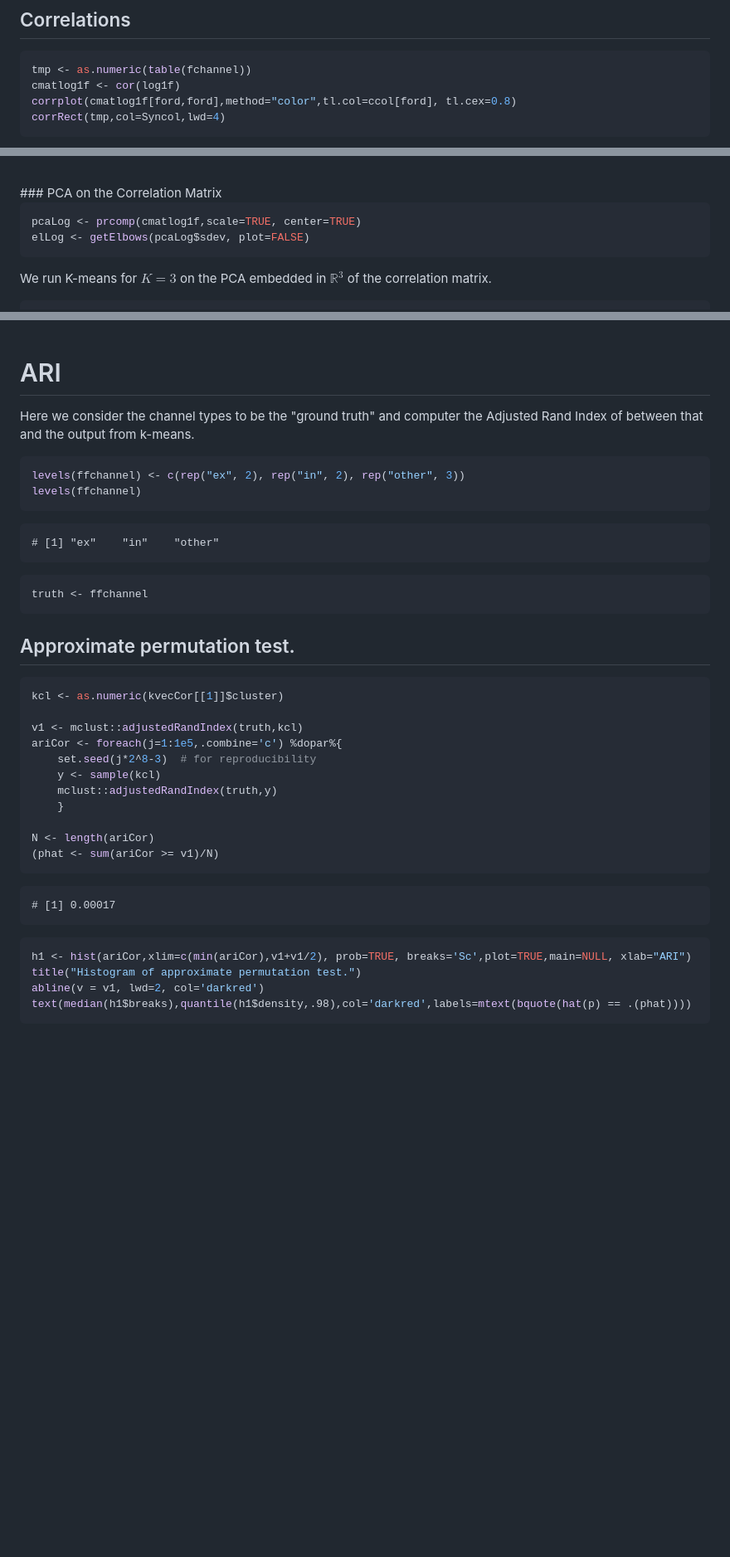
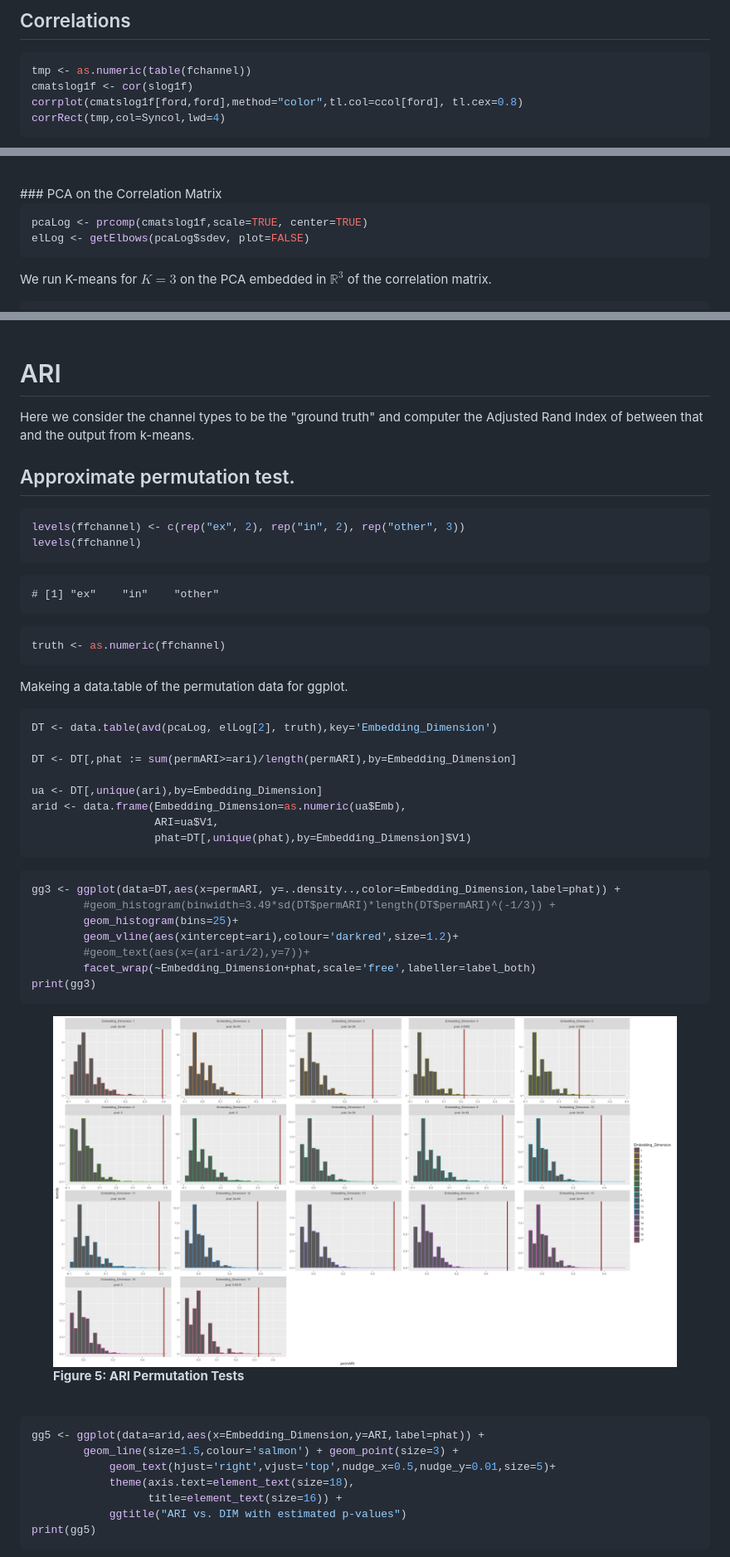
Before and after one commit to neurodata/synaptome-stats, a Markdown page: Code/Y2progress.md, 3 parts joined by grey strips. Shown: that part at 83% size. Drawn GitHub-style; pictures changed too: Figures/Y2progress_figure/cc-gg3-1.png (added); blank space fills up the shorter version.

Commit message:
Added ARI thingy with p-vals.

````diff
--- a/Code/Y2progress.md
+++ b/Code/Y2progress.md
@@ -167,8 +167,8 @@ print(gg1)
 
 ```r
 tmp <- as.numeric(table(fchannel))
-cmatlog1f <- cor(log1f)
-corrplot(cmatlog1f[ford,ford],method="color",tl.col=ccol[ford], tl.cex=0.8)
+cmatslog1f <- cor(slog1f)
+corrplot(cmatslog1f[ford,ford],method="color",tl.col=ccol[ford], tl.cex=0.8)
 corrRect(tmp,col=Syncol,lwd=4)
 ```
 
@@ -177,7 +177,7 @@ corrRect(tmp,col=Syncol,lwd=4)
 
 
 ```r
-pcaLog <- prcomp(cmatlog1f,scale=TRUE, center=TRUE)
+pcaLog <- prcomp(cmatslog1f,scale=TRUE, center=TRUE)
 elLog <- getElbows(pcaLog$sdev, plot=FALSE)
 ```
 
@@ -317,9 +317,12 @@ rg1 <- xyplot(y ~ x | g, data=dlog1f2,
 
 # ARI
 
+
 Here we consider the channel types to be the "ground truth" and computer
 the Adjusted Rand Index of between that and the output from k-means.
 
+
+## Approximate permutation test.
 
 ```r
 levels(ffchannel) <- c(rep("ex", 2), rep("in", 2), rep("other", 3))
@@ -331,35 +334,49 @@ levels(ffchannel)
 ```
 
 ```r
-truth <- ffchannel
+truth <- as.numeric(ffchannel)
 ```
 
-## Approximate permutation test.
+
+
+
+
+
+Makeing a data.table of the permutation data for ggplot.
+
+```r
+DT <- data.table(avd(pcaLog, elLog[2], truth),key='Embedding_Dimension')
+
+DT <- DT[,phat := sum(permARI>=ari)/length(permARI),by=Embedding_Dimension]
+
+ua <- DT[,unique(ari),by=Embedding_Dimension]
+arid <- data.frame(Embedding_Dimension=as.numeric(ua$Emb),
+                   ARI=ua$V1,
+                   phat=DT[,unique(phat),by=Embedding_Dimension]$V1)
+```
+
 
 
 ```r
-kcl <- as.numeric(kvecCor[[1]]$cluster)
-
-v1 <- mclust::adjustedRandIndex(truth,kcl)
-ariCor <- foreach(j=1:1e5,.combine='c') %dopar%{
-    set.seed(j*2^8-3)  # for reproducibility
-    y <- sample(kcl)
-    mclust::adjustedRandIndex(truth,y)
-    }
-
-N <- length(ariCor)
-(phat <- sum(ariCor >= v1)/N)
+gg3 <- ggplot(data=DT,aes(x=permARI, y=..density..,color=Embedding_Dimension,label=phat)) +
+        #geom_histogram(binwidth=3.49*sd(DT$permARI)*length(DT$permARI)^(-1/3)) +
+        geom_histogram(bins=25)+
+        geom_vline(aes(xintercept=ari),colour='darkred',size=1.2)+
+        #geom_text(aes(x=(ari-ari/2),y=7))+
+        facet_wrap(~Embedding_Dimension+phat,scale='free',labeller=label_both)
+print(gg3)
 ```
 
-```
-# [1] 0.00017
-```
+<figure><img src="../Figures/Y2progress_figure/cc-gg3-1.png"><figcaption><b>Figure 5: ARI Permutation Tests</b><br><br></figcaption></figure>
 
 
 ```r
-h1 <- hist(ariCor,xlim=c(min(ariCor),v1+v1/2), prob=TRUE, breaks='Sc',plot=TRUE,main=NULL, xlab="ARI")
-title("Histogram of approximate permutation test.")
-abline(v = v1, lwd=2, col='darkred')
-text(median(h1$breaks),quantile(h1$density,.98),col='darkred',labels=mtext(bquote(hat(p) == .(phat))))
+gg5 <- ggplot(data=arid,aes(x=Embedding_Dimension,y=ARI,label=phat)) +
+        geom_line(size=1.5,colour='salmon') + geom_point(size=3) +
+            geom_text(hjust='right',vjust='top',nudge_x=0.5,nudge_y=0.01,size=5)+
+            theme(axis.text=element_text(size=18),
+                  title=element_text(size=16)) +
+            ggtitle("ARI vs. DIM with estimated p-values")
+print(gg5)
 ```
 
````
Also changed, not shown: other parts of Code/Y2progress.md (+4 -2 lines), Figures/Y2progress_figure/pvals-1.png (added), 2 other files.
